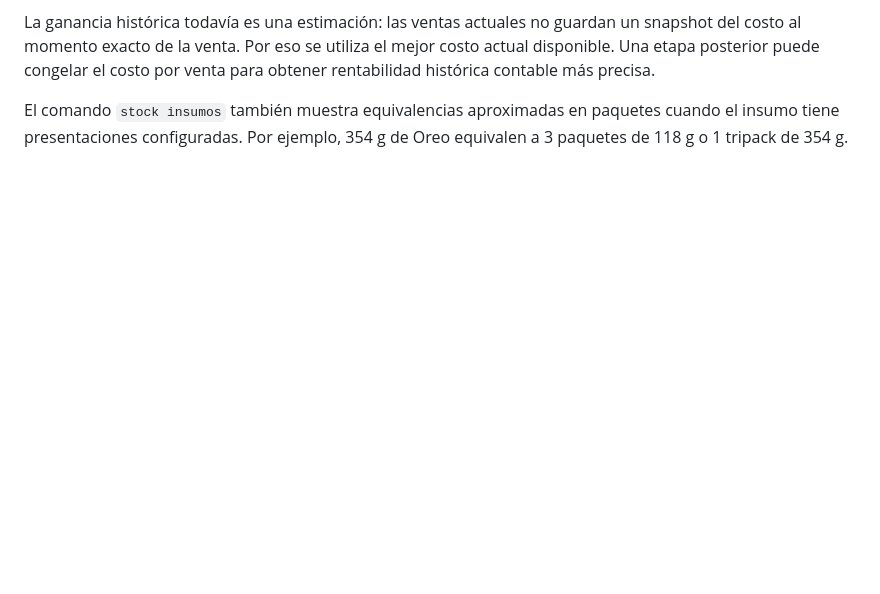
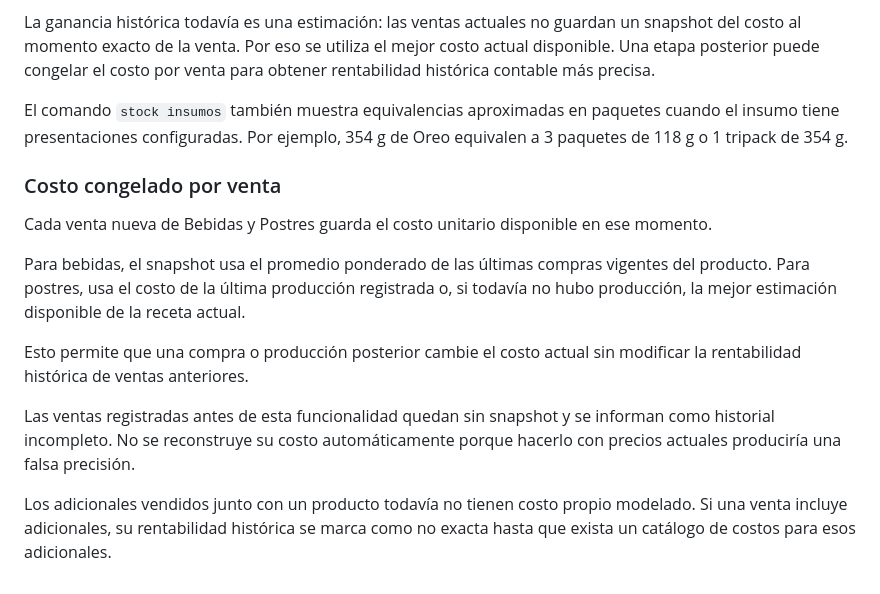
Before and after one commit to NicoNunezFM/contabilidad-bebidas-postres, a Markdown page: whatsapp-bot/README.md, the part around the change. GitHub-like rendering; blank space fills up the shorter version.

Commit message:
Document frozen sale costs

```diff
--- a/whatsapp-bot/README.md
+++ b/whatsapp-bot/README.md
@@ -450,3 +450,16 @@ La respuesta por producto incluye:
 La ganancia histórica todavía es una estimación: las ventas actuales no guardan un snapshot del costo al momento exacto de la venta. Por eso se utiliza el mejor costo actual disponible. Una etapa posterior puede congelar el costo por venta para obtener rentabilidad histórica contable más precisa.
 
 El comando `stock insumos` también muestra equivalencias aproximadas en paquetes cuando el insumo tiene presentaciones configuradas. Por ejemplo, 354 g de Oreo equivalen a 3 paquetes de 118 g o 1 tripack de 354 g.
+
+
+### Costo congelado por venta
+
+Cada venta nueva de Bebidas y Postres guarda el costo unitario disponible en ese momento.
+
+Para bebidas, el snapshot usa el promedio ponderado de las últimas compras vigentes del producto. Para postres, usa el costo de la última producción registrada o, si todavía no hubo producción, la mejor estimación disponible de la receta actual.
+
+Esto permite que una compra o producción posterior cambie el costo actual sin modificar la rentabilidad histórica de ventas anteriores.
+
+Las ventas registradas antes de esta funcionalidad quedan sin snapshot y se informan como historial incompleto. No se reconstruye su costo automáticamente porque hacerlo con precios actuales produciría una falsa precisión.
+
+Los adicionales vendidos junto con un producto todavía no tienen costo propio modelado. Si una venta incluye adicionales, su rentabilidad histórica se marca como no exacta hasta que exista un catálogo de costos para esos adicionales.
```
